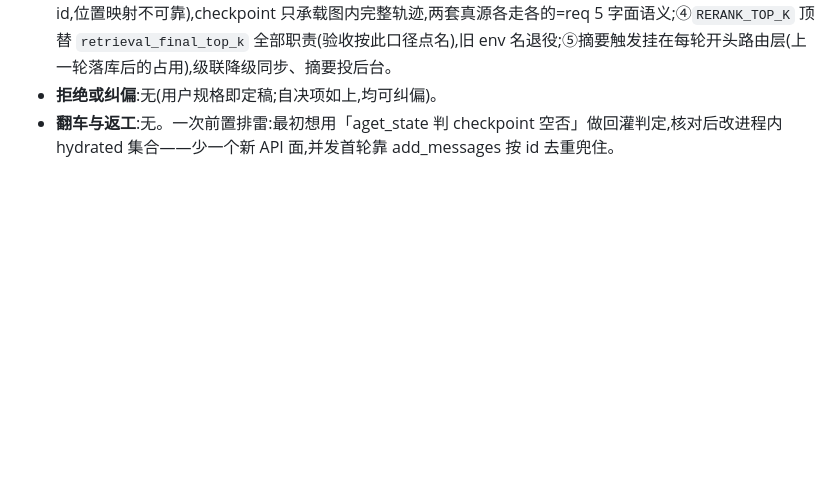
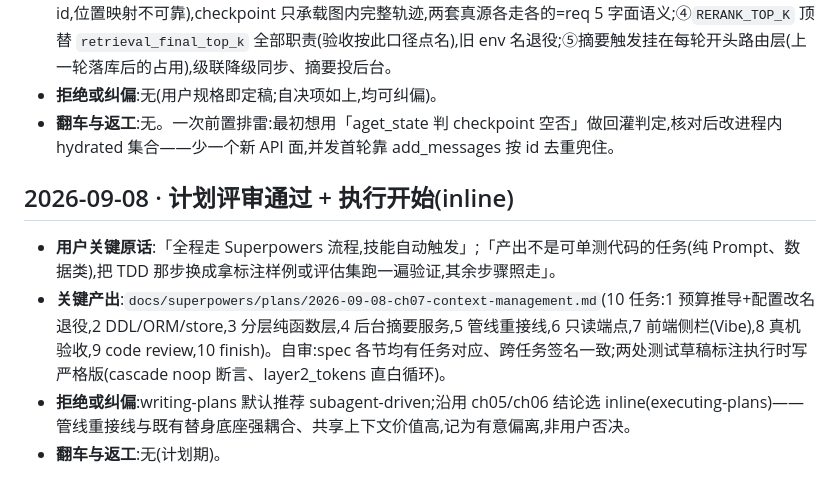
Before and after one commit to 1012-Penn/ShopHelper, a Markdown page: dev-notes/ch07.md, the part around the change. Drawn GitHub-style; blank space fills up the shorter version.

Commit message:
ch07: 实现计划落盘(10 任务)——计划评审通过,inline 执行开始

```diff
--- a/dev-notes/ch07.md
+++ b/dev-notes/ch07.md
@@ -11,3 +11,10 @@
 - **自决决策点**(用户一次性给了完整规格未留问答往返,按 ch06「推荐项自决、全程留痕可纠偏」先例):①checkpointer 沿用 InMemorySaver 不引 SqliteSaver——持久真源归 MySQL,重启从 MySQL 回灌 State(带消息 id 防并发双灌),避免第二个会漂移的持久真源;②工具结果与纯工具调用消息不再落 messages 表(req 2 明示「工具结果压根不落消息表」),工具轨迹活在当轮 State/checkpoint,层 2 的工具行渲染规则对旧数据仍生效;③分层视图构建源=MySQL(锚点是 MySQL id,checkpoint 轮内工具消息没有也不可能有 MySQL id,位置映射不可靠),checkpoint 只承载图内完整轨迹,两套真源各走各的=req 5 字面语义;④`RERANK_TOP_K` 顶替 `retrieval_final_top_k` 全部职责(验收按此口径点名),旧 env 名退役;⑤摘要触发挂在每轮开头路由层(上一轮落库后的占用),级联降级同步、摘要投后台。
 - **拒绝或纠偏**:无(用户规格即定稿;自决项如上,均可纠偏)。
 - **翻车与返工**:无。一次前置排雷:最初想用「aget_state 判 checkpoint 空否」做回灌判定,核对后改进程内 hydrated 集合——少一个新 API 面,并发首轮靠 add_messages 按 id 去重兜住。
+
+## 2026-09-08 · 计划评审通过 + 执行开始(inline)
+
+- **用户关键原话**:「全程走 Superpowers 流程,技能自动触发」;「产出不是可单测代码的任务(纯 Prompt、数据类),把 TDD 那步换成拿标注样例或评估集跑一遍验证,其余步骤照走」。
+- **关键产出**:`docs/superpowers/plans/2026-09-08-ch07-context-management.md`(10 任务:1 预算推导+配置改名退役,2 DDL/ORM/store,3 分层纯函数层,4 后台摘要服务,5 管线重接线,6 只读端点,7 前端侧栏(Vibe),8 真机验收,9 code review,10 finish)。自审:spec 各节均有任务对应、跨任务签名一致;两处测试草稿标注执行时写严格版(cascade noop 断言、layer2_tokens 直白循环)。
+- **拒绝或纠偏**:writing-plans 默认推荐 subagent-driven;沿用 ch05/ch06 结论选 inline(executing-plans)——管线重接线与既有替身底座强耦合、共享上下文价值高,记为有意偏离,非用户否决。
+- **翻车与返工**:无(计划期)。
```
Also changed, not shown: 1 other file.
